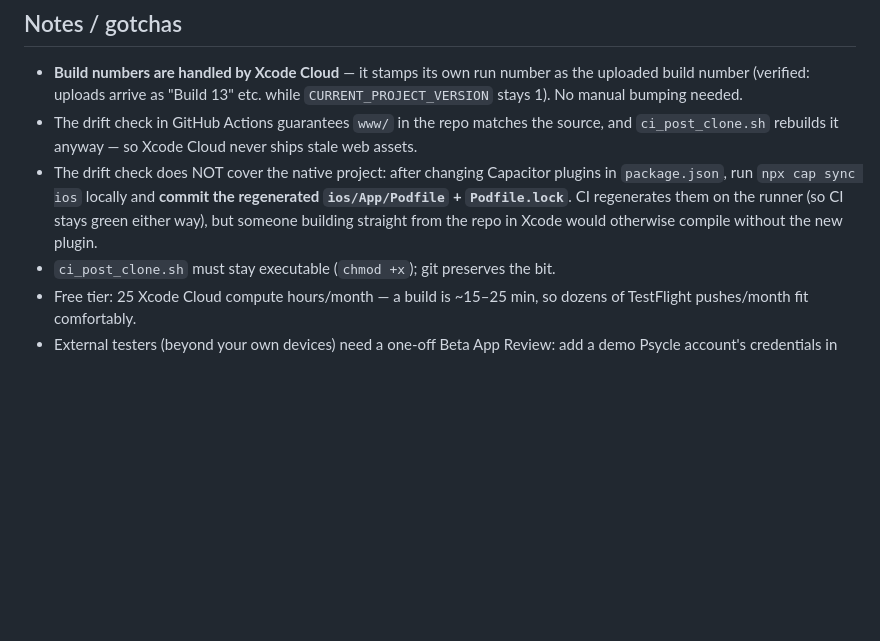
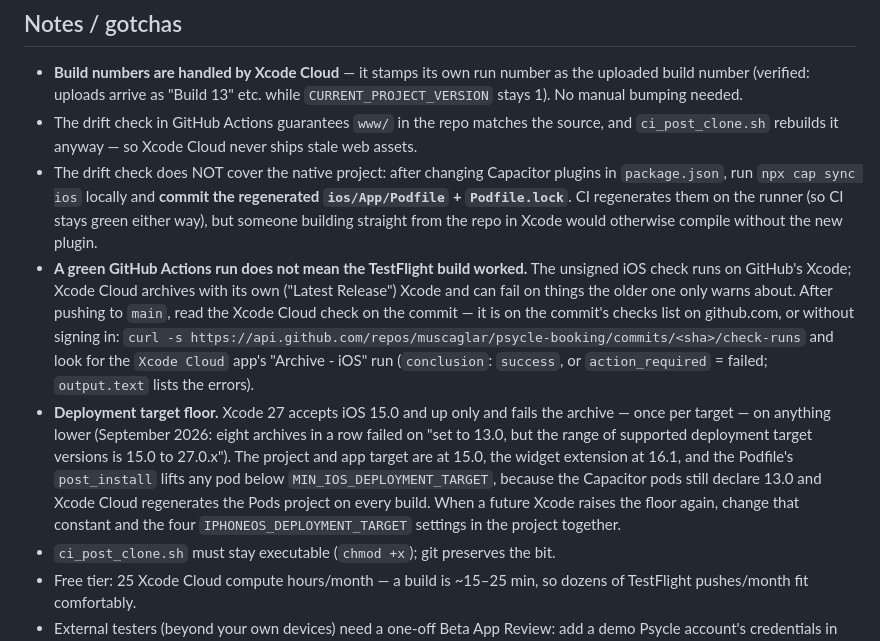
Before and after one commit to muscaglar/psycle-booking, a Markdown page: ios-app/CICD.md, the part around the change. Drawn GitHub-style; blank space fills up the shorter version.

```diff
--- a/ios-app/CICD.md
+++ b/ios-app/CICD.md
@@ -92,6 +92,23 @@ build's **What to Test** notes so testers know channel 3 exists.
   regenerated `ios/App/Podfile` + `Podfile.lock`**. CI regenerates them on the
   runner (so CI stays green either way), but someone building straight from
   the repo in Xcode would otherwise compile without the new plugin.
+- **A green GitHub Actions run does not mean the TestFlight build worked.** The
+  unsigned iOS check runs on GitHub's Xcode; Xcode Cloud archives with its own
+  ("Latest Release") Xcode and can fail on things the older one only warns
+  about. After pushing to `main`, read the Xcode Cloud check on the commit —
+  it is on the commit's checks list on github.com, or without signing in:
+  `curl -s https://api.github.com/repos/muscaglar/psycle-booking/commits/<sha>/check-runs`
+  and look for the `Xcode Cloud` app's "Archive - iOS" run (`conclusion`:
+  `success`, or `action_required` = failed; `output.text` lists the errors).
+- **Deployment target floor.** Xcode 27 accepts iOS 15.0 and up only and
+  fails the archive — once per target — on anything lower (September 2026:
+  eight archives in a row failed on "set to 13.0, but the range of supported
+  deployment target versions is 15.0 to 27.0.x"). The project and app target
+  are at 15.0, the widget extension at 16.1, and the Podfile's `post_install`
+  lifts any pod below `MIN_IOS_DEPLOYMENT_TARGET`, because the Capacitor pods
+  still declare 13.0 and Xcode Cloud regenerates the Pods project on every
+  build. When a future Xcode raises the floor again, change that constant and
+  the four `IPHONEOS_DEPLOYMENT_TARGET` settings in the project together.
 - `ci_post_clone.sh` must stay executable (`chmod +x`); git preserves the bit.
 - Free tier: 25 Xcode Cloud compute hours/month — a build is ~15–25 min, so
   dozens of TestFlight pushes/month fit comfortably.
```
Also changed, not shown: CLAUDE.md (+1 -0 lines), IMPROVEMENTS-2026-09.md (+14 -0 lines).
